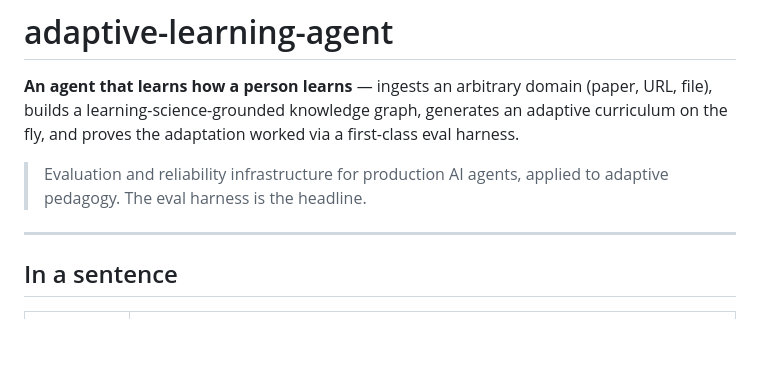
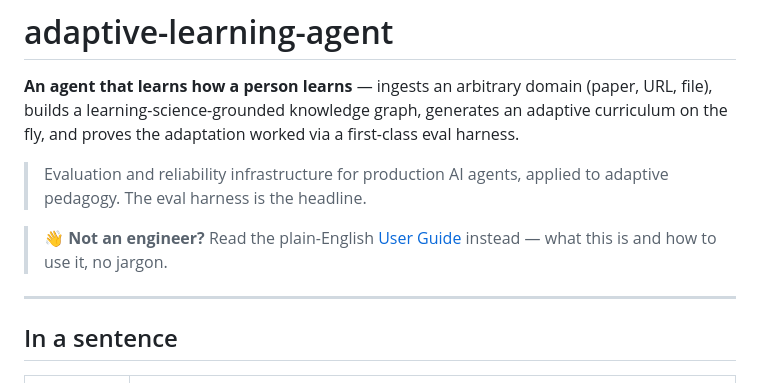
Before and after one commit to abhijeetgupta23/ai-agent-to-learn-faster-and-better, a Markdown page: README.md, the part around the change. Drawn GitHub-style; blank space fills up the shorter version.

```diff
--- a/README.md
+++ b/README.md
@@ -3,6 +3,8 @@
 **An agent that learns how a person learns** — ingests an arbitrary domain (paper, URL, file), builds a learning-science-grounded knowledge graph, generates an adaptive curriculum on the fly, and proves the adaptation worked via a first-class eval harness.
 
 > Evaluation and reliability infrastructure for production AI agents, applied to adaptive pedagogy. The eval harness is the headline.
+
+> 👋 **Not an engineer?** Read the plain-English [User Guide](docs/USER_GUIDE.md) instead — what this is and how to use it, no jargon.
 
 ---
 
```
Also changed, not shown: docs/USER_GUIDE.md (added, +78 -0 lines).
